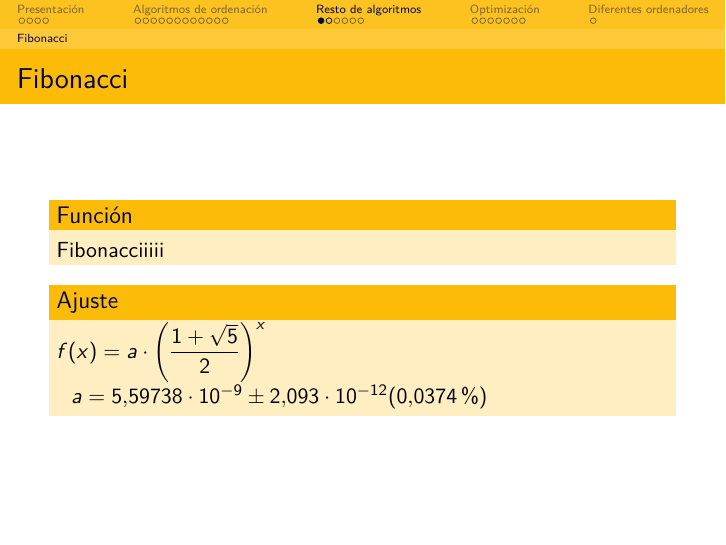
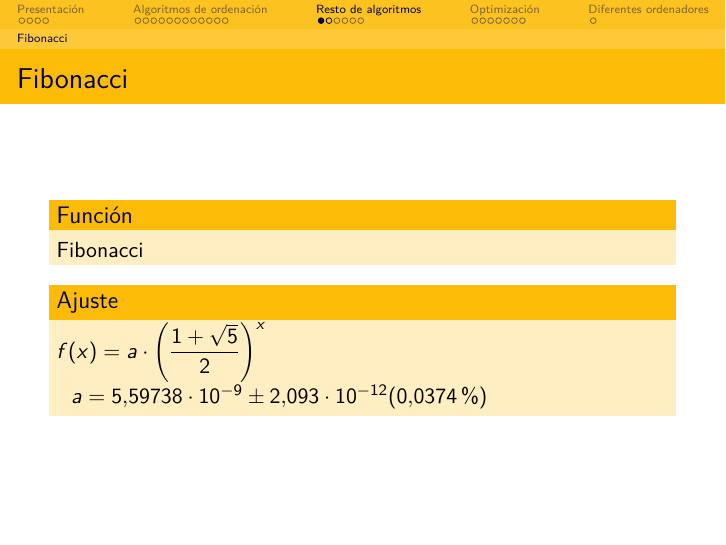
Before and after one commit to fgallegosalido/Algoritmica-DG, LaTeX slides (P1 Eficiencia/Presentacion/beamer.tex): page 22 of 36. Compiled offline with pdfLaTeX.

Commit message:
Quitadas ies de Fibonacciiii XD

```diff
--- a/P1 Eficiencia/Presentacion/beamer.tex
+++ b/P1 Eficiencia/Presentacion/beamer.tex
@@ -411,7 +411,7 @@ literate={á}{{\'a}}1 {é}{{\'e}}1 {í}{{\'i}}1 {ó}{{\'o}}1
 \subsection{Fibonacci}
 \begin{frame}{Fibonacci}
 	\begin{block}{Función}
-		Fibonacciiiii
+		Fibonacci
 	\end{block}
 
 	\begin{block}{Ajuste}
```
